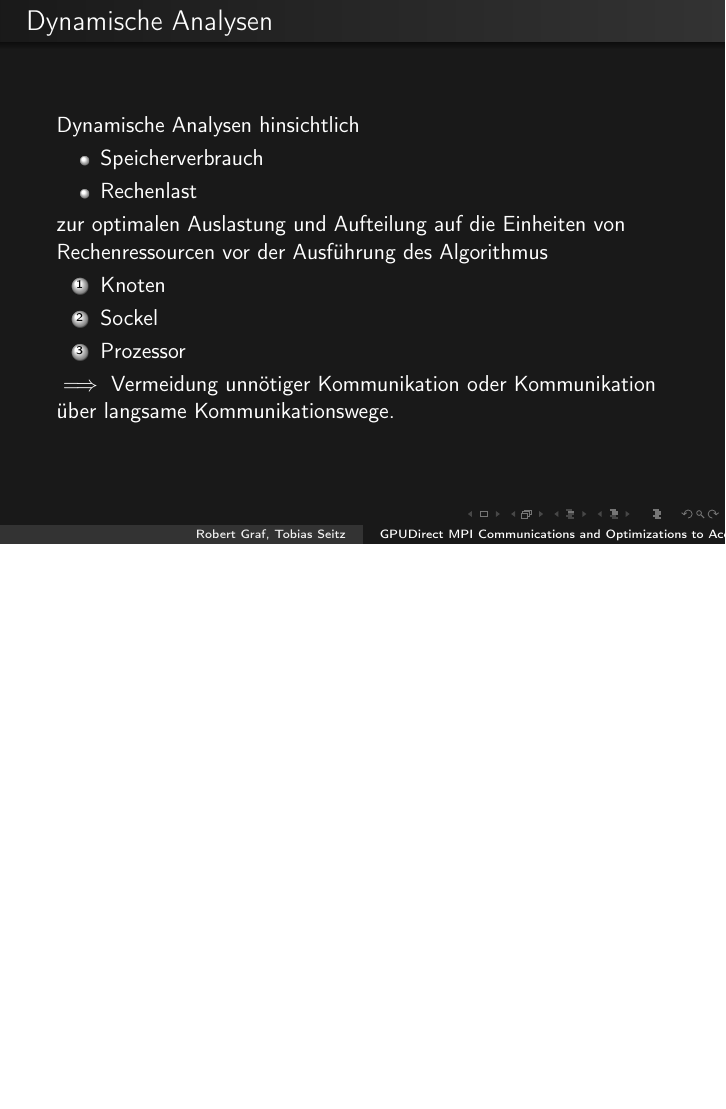
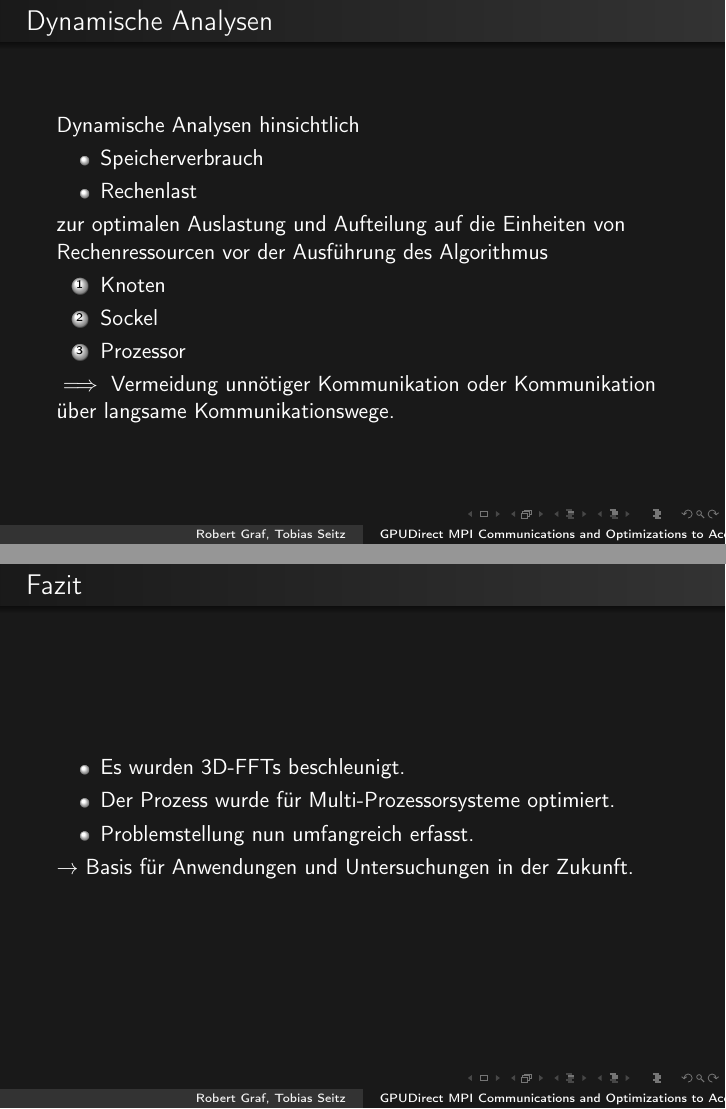
Before and after one commit to grr37213/WISE19-20_WIS_DuH_T2, LaTeX slides (pres/main.tex): page 28 of 29 before the commit and pages 28 and 29 of 30 after it, the two joined at a grey line, the shorter picture padded with empty space. Compiled offline with pdfLaTeX.

Commit message:
Summary added to presentation

```diff
--- a/pres/main.tex
+++ b/pres/main.tex
@@ -25,6 +25,17 @@
 
 \frame
 {
+	\frametitle{Fazit}
+	\begin{itemize}
+		\item Es wurden 3D-FFTs beschleunigt.
+		\item Der Prozess wurde für Multi-Prozessorsysteme optimiert.
+		\item Problemstellung nun umfangreich erfasst.
+	\end{itemize}
+	$\rightarrow$ Basis für Anwendungen und Untersuchungen in der Zukunft.
+}
+
+\frame
+{
 	\begin{center}
 		And that's all she wrote.\\
 		\Large Vielen Dank für die Aufmerksamkeit! \normalsize\\
```
